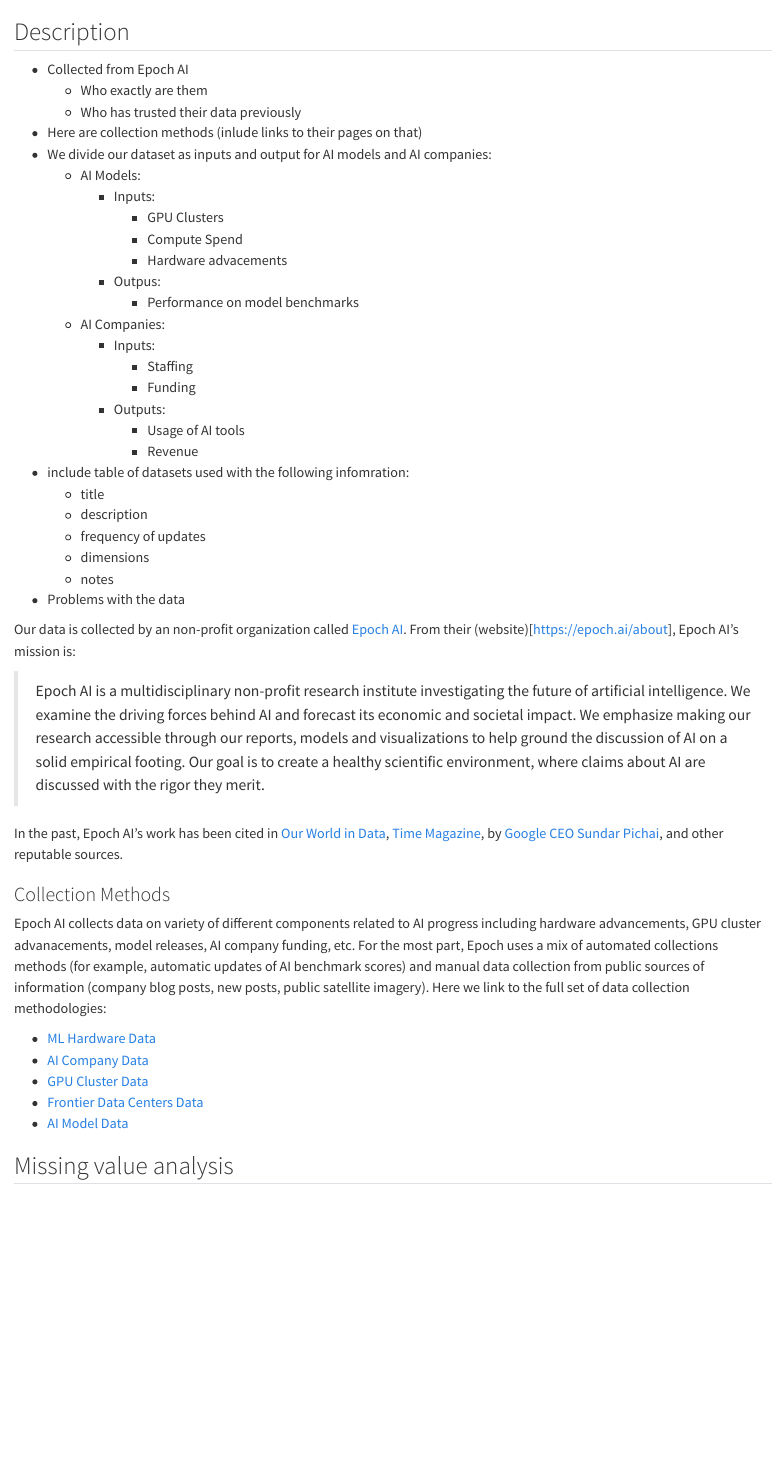
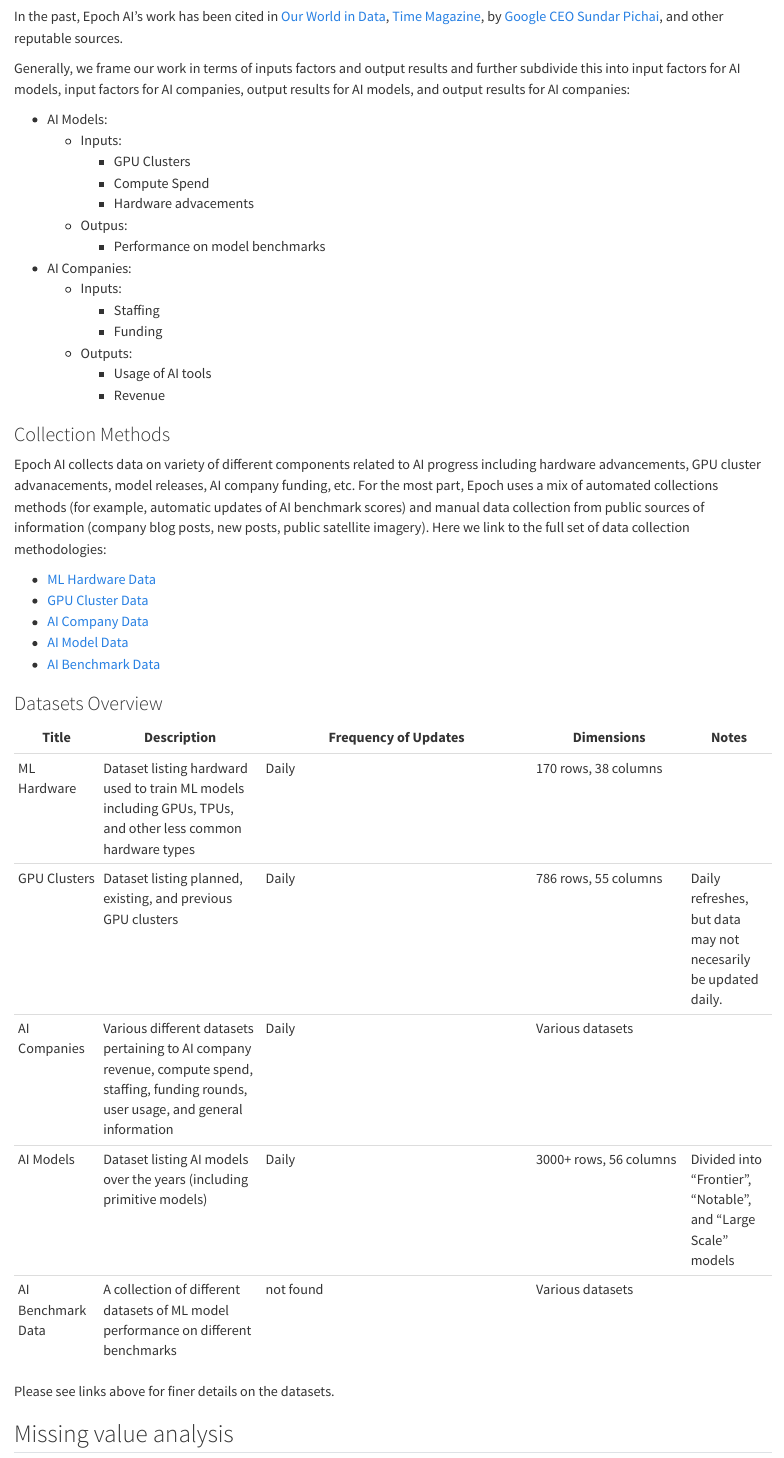
Before and after one commit to bruno-neira/AI-Pulse, a Quarto document (data.qmd): the page in a window 1100 px wide, from 60 px down before the commit and from 360 px down after it. Rendered offline with R 4.5, knitr and Pandoc in place of Quarto, with nearby package versions.

Commit message:
finished data description sans missing value analysis and problems with the data

```diff
--- a/data.qmd
+++ b/data.qmd
@@ -1,33 +1,6 @@
 # Data
 
 ## Description
-
-- Collected from Epoch AI
-    - Who exactly are them
-    - Who has trusted their data previously
-- Here are collection methods (inlude links to their pages on that)
-- We divide our dataset as inputs and output for AI models and AI companies:
-    - AI Models:
-        - Inputs:
-            - GPU Clusters
-            - Compute Spend
-            - Hardware advacements
-        - Outpus:
-            - Performance on model benchmarks
-    - AI Companies:
-        - Inputs:
-            - Staffing
-            - Funding
-        - Outputs:
-            - Usage of AI tools
-            - Revenue
-- include table of datasets used with the following infomration:
-    - title
-    - description
-    - frequency of updates
-    - dimensions
-    - notes
-- Problems with the data
 
 Our data is collected by an non-profit organization called [Epoch AI](https://epoch.ai/). From their (website)[https://epoch.ai/about], Epoch AI's mission is:
 
@@ -35,15 +8,43 @@
 
 In the past, Epoch AI's work has been cited in [Our World in Data](https://ourworldindata.org/brief-history-of-ai), [Time Magazine](https://time.com/6300942/ai-progress-charts/), by [Google CEO Sundar Pichai](https://blog.google/technology/ai/bard-google-ai-search-updates/), and other reputable sources.
 
+Generally, we frame our work in terms of inputs factors and output results and further subdivide this into input factors for AI models, input factors for AI companies, output results for AI models, and output results for AI companies:
+
+- AI Models:
+    - Inputs:
+        - GPU Clusters
+        - Compute Spend
+        - Hardware advacements
+    - Outpus:
+        - Performance on model benchmarks
+- AI Companies:
+    - Inputs:
+        - Staffing
+        - Funding
+    - Outputs:
+        - Usage of AI tools
+        - Revenue
+
 ### Collection Methods
 
 Epoch AI collects data on variety of different components related to AI progress including hardware advancements, GPU cluster advanacements, model releases, AI company funding, etc. For the most part, Epoch uses a mix of automated collections methods (for example, automatic updates of AI benchmark scores) and manual data collection from public sources of information (company blog posts, new posts, public satellite imagery). Here we link to the full set of data collection methodologies:
 
 - [ML Hardware Data](https://epoch.ai/data/machine-learning-hardware-documentation#inclusion)
+- [GPU Cluster Data](https://epoch.ai/data/gpu-clusters-documentation#inclusion)
 - [AI Company Data](https://epoch.ai/data/ai-companies-documentation#inclusion)
-- [GPU Cluster Data](https://epoch.ai/data/gpu-clusters-documentation#inclusion)
-- [Frontier Data Centers Data](https://epoch.ai/data/data-centers-documentation#methodology)
 - [AI Model Data](https://epoch.ai/data/ai-models-documentation#inclusion)
+- [AI Benchmark Data](https://epoch.ai/benchmarks/about)
 
+### Datasets Overview
+
+| Title | Description | Frequency of Updates | Dimensions | Notes |
+|-------|-------------|---------------------|------------|-------|
+| ML Hardware | Dataset listing hardward used to train ML models including GPUs, TPUs, and other less common hardware types            |  Daily            |    170 rows, 38 columns        |       |
+|  GPU Clusters     |    Dataset listing planned, existing, and previous GPU clusters         |         Daily            |      786 rows,  55 columns     |   Daily refreshes, but data may not necesarily be updated daily.    |
+|  AI Companies     |      Various different datasets pertaining to AI company revenue, compute spend, staffing, funding rounds, user usage, and general information       |         Daily            |     Various datasets       |       |
+|   AI Models    |     Dataset listing AI models over the years (including primitive models)        |         Daily            |     3000+ rows, 56 columns       |  Divided into "Frontier", "Notable", and "Large Scale" models   |
+| AI Benchmark Data      |   A collection of different datasets of ML model performance on different benchmarks          |      not found               |     Various datasets       |       |
+
+Please see links above for finer details on the datasets.
 
 ## Missing value analysis
```
Also changed, not shown: docs/search.json, data.qmd (2 more changed lines), 1 other file.
